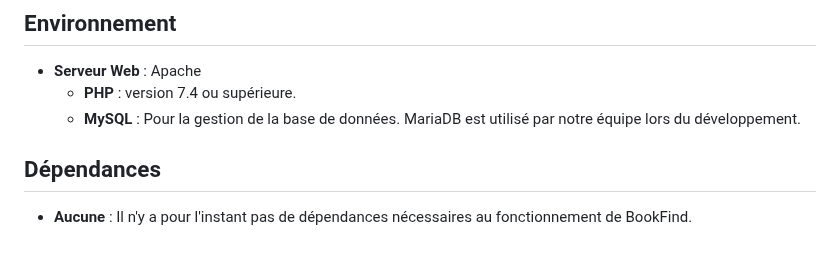
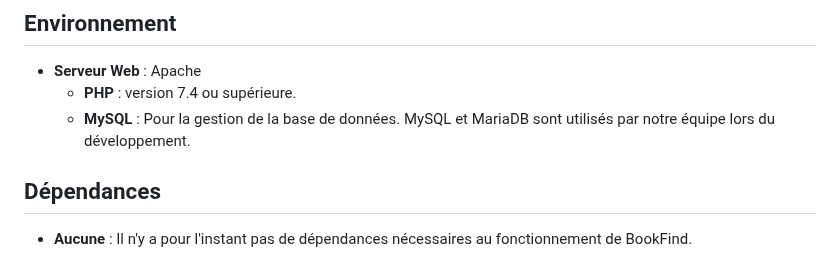
Before and after one commit to Chromared/bookfind, a Markdown page: README.md, the part around the change. GitHub-like rendering.

```diff
--- a/README.md
+++ b/README.md
@@ -95,7 +95,7 @@ Cette application offre une solution efficace pour le personnel du CDI et leurs
 
 - **Serveur Web** : Apache
     - **PHP** : version 7.4 ou supérieure.
-    - **MySQL** : Pour la gestion de la base de données. MariaDB est utilisé par notre équipe lors du développement.
+    - **MySQL** : Pour la gestion de la base de données. MySQL et MariaDB sont utilisés par notre équipe lors du développement.
 
 ## Dépendances
 
```
